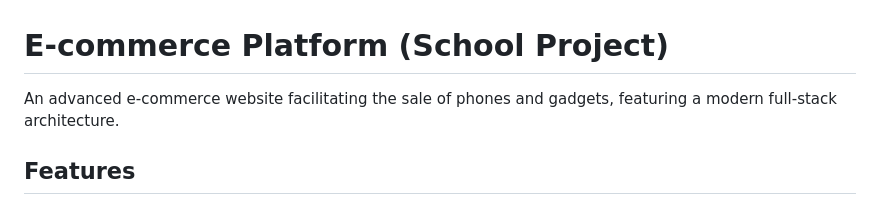
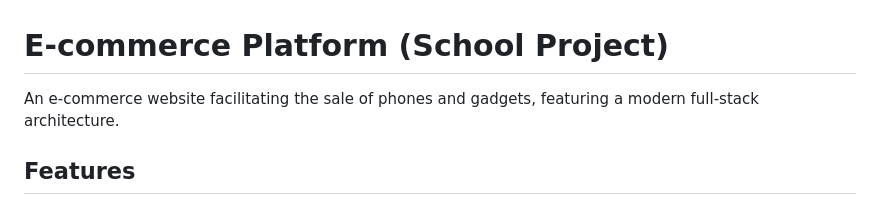
Before and after one commit to OluwaseyiFad/E-commerce, a Markdown page: README.md, the part around the change. GitHub-like rendering.

```diff
--- a/README.md
+++ b/README.md
@@ -1,6 +1,6 @@
 # E-commerce Platform (School Project)
 
-An advanced e-commerce website facilitating the sale of phones and gadgets, featuring a modern full-stack architecture.
+An e-commerce website facilitating the sale of phones and gadgets, featuring a modern full-stack architecture.
 
 
 ## Features
```
